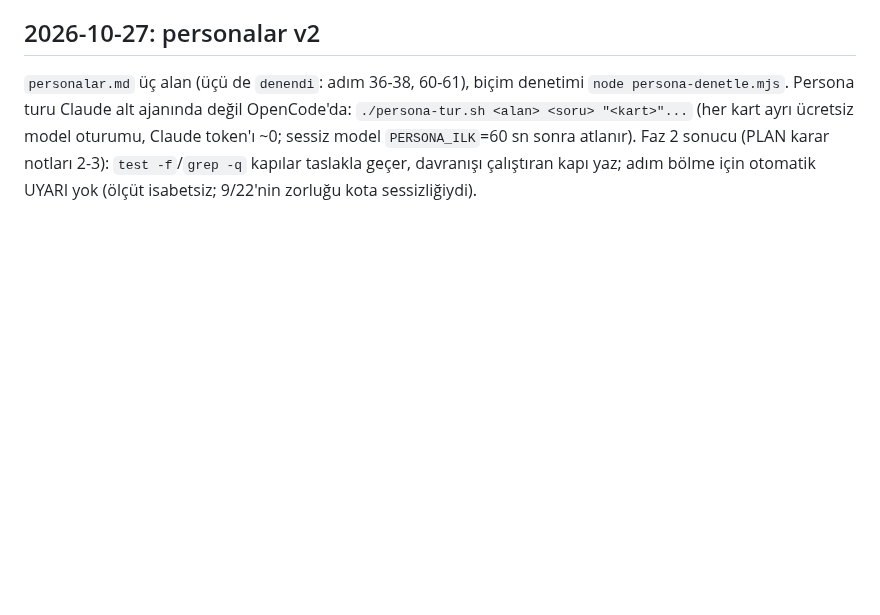
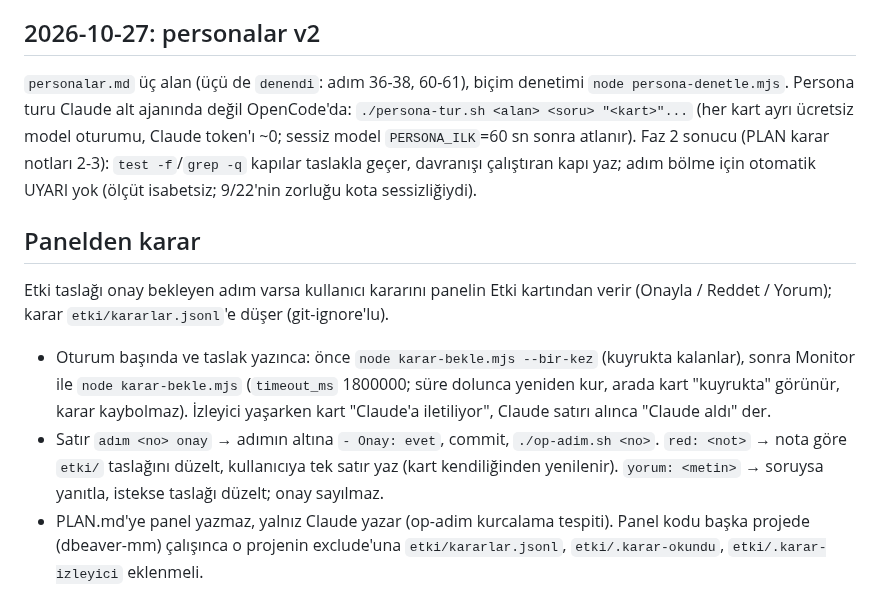
Before and after one commit to miracmenekse/mdk, a Markdown page: CLAUDE.md, the part around the change. Drawn GitHub-style; blank space fills up the shorter version.

Commit message:
adım 69: panelden karar kuralı (CLAUDE.md), uçtan uca denendi

```diff
--- a/CLAUDE.md
+++ b/CLAUDE.md
@@ -62,3 +62,9 @@ Her model ayrı git worktree'de, `DENEME=1`, tek modelli plan kopyasıyla koşul
 
 ## 2026-10-27: personalar v2
 `personalar.md` üç alan (üçü de `denendi`: adım 36-38, 60-61), biçim denetimi `node persona-denetle.mjs`. Persona turu Claude alt ajanında değil OpenCode'da: `./persona-tur.sh <alan> <soru> "<kart>"...` (her kart ayrı ücretsiz model oturumu, Claude token'ı ~0; sessiz model `PERSONA_ILK`=60 sn sonra atlanır). Faz 2 sonucu (PLAN karar notları 2-3): `test -f`/`grep -q` kapılar taslakla geçer, davranışı çalıştıran kapı yaz; adım bölme için otomatik UYARI yok (ölçüt isabetsiz; 9/22'nin zorluğu kota sessizliğiydi).
+
+## Panelden karar
+Etki taslağı onay bekleyen adım varsa kullanıcı kararını panelin Etki kartından verir (Onayla / Reddet / Yorum); karar `etki/kararlar.jsonl`'e düşer (git-ignore'lu).
+- Oturum başında ve taslak yazınca: önce `node karar-bekle.mjs --bir-kez` (kuyrukta kalanlar), sonra Monitor ile `node karar-bekle.mjs` (`timeout_ms` 1800000; süre dolunca yeniden kur, arada kart "kuyrukta" görünür, karar kaybolmaz). İzleyici yaşarken kart "Claude'a iletiliyor", Claude satırı alınca "Claude aldı" der.
+- Satır `adım <no> onay` → adımın altına `- Onay: evet`, commit, `./op-adim.sh <no>`. `red: <not>` → nota göre `etki/` taslağını düzelt, kullanıcıya tek satır yaz (kart kendiliğinden yenilenir). `yorum: <metin>` → soruysa yanıtla, istekse taslağı düzelt; onay sayılmaz.
+- PLAN.md'ye panel yazmaz, yalnız Claude yazar (op-adim kurcalama tespiti). Panel kodu başka projede (dbeaver-mm) çalışınca o projenin exclude'una `etki/kararlar.jsonl`, `etki/.karar-okundu`, `etki/.karar-izleyici` eklenmeli.
```
Also changed, not shown: PLAN.md (+1 -1 lines).
